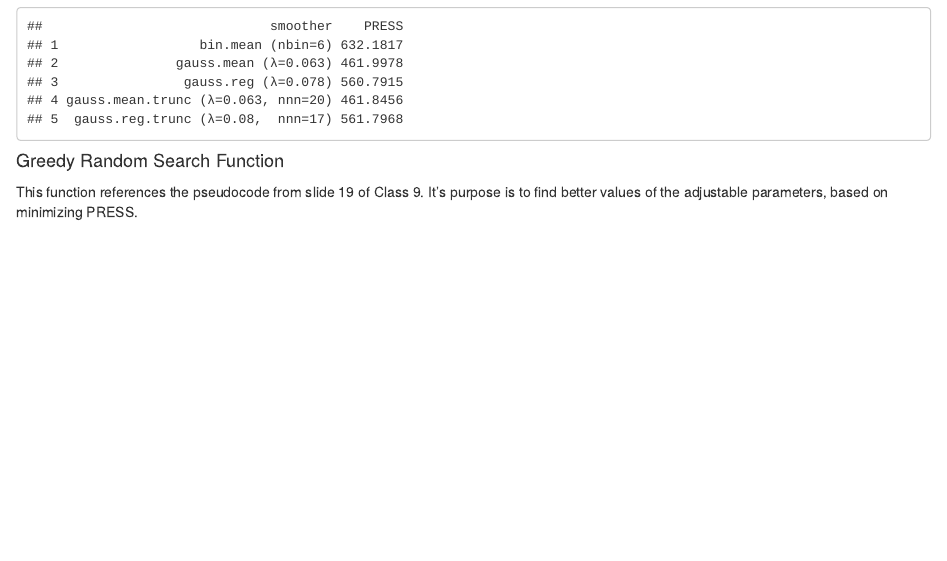
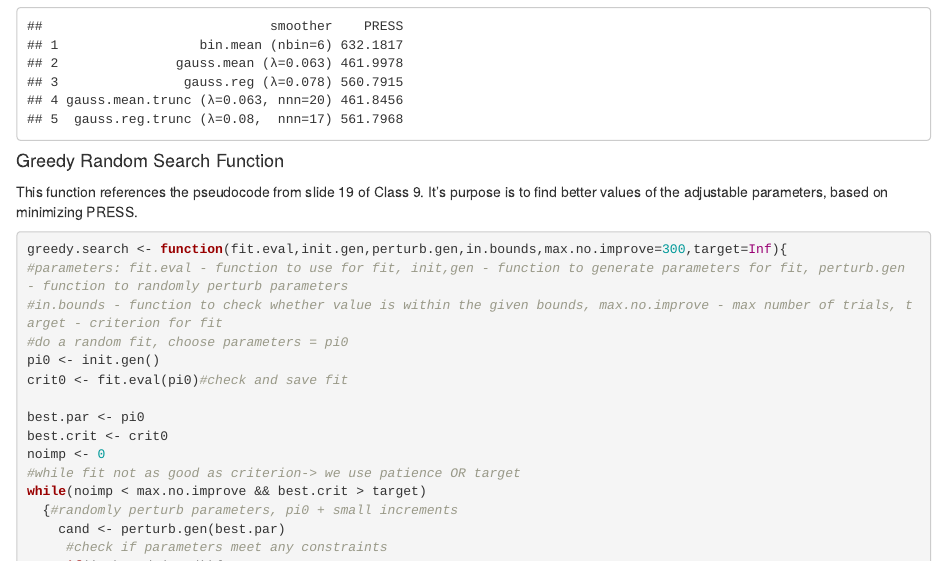
Before and after one commit to nancy-zhang-j/Stat-Learning-486, an R Markdown document (Code/HW5.Rmd): the page in a window 1100 px wide, from 6220 px down. Rendered offline with R 4.5, knitr and Pandoc, with nearby package versions.

Commit message:
Update HW5.Rmd

````diff
--- a/Code/HW5.Rmd
+++ b/Code/HW5.Rmd
@@ -307,6 +307,8 @@ print(press_table)
 This function references the pseudocode from slide 19 of Class 9. It's purpose is to find better values of the adjustable parameters, based on minimizing PRESS.
 ```{r greedy}
 greedy.search <- function(fit.eval,init.gen,perturb.gen,in.bounds,max.no.improve=300,target=Inf){
+#parameters: fit.eval - function to use for fit, init,gen - function to generate parameters for fit, perturb.gen - function to randomly perturb parameters
+#in.bounds - function to check whether value is within the given bounds, max.no.improve - max number of trials, target - criterion for fit
 #do a random fit, choose parameters = pi0
 pi0 <- init.gen()
 crit0 <- fit.eval(pi0)#check and save fit
````
